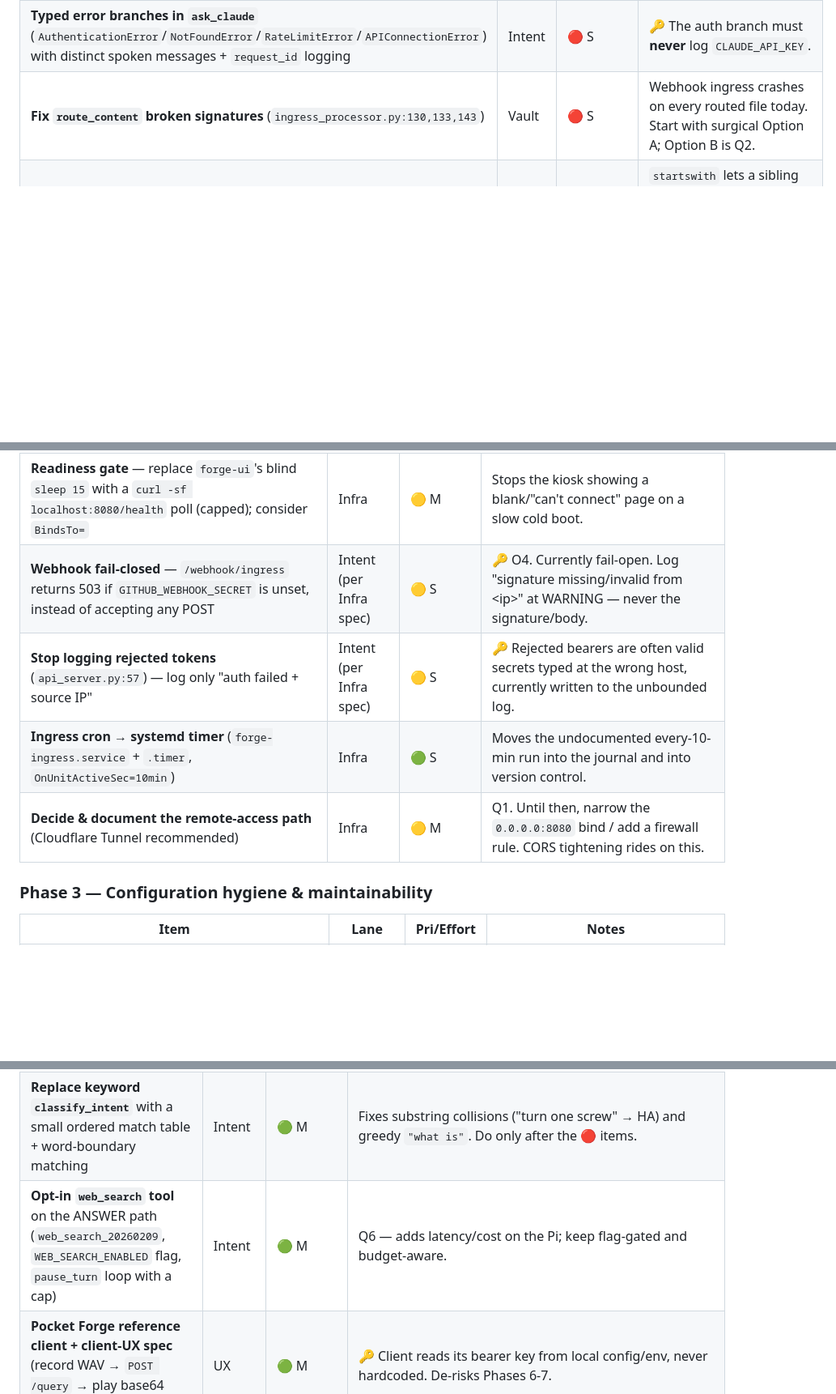
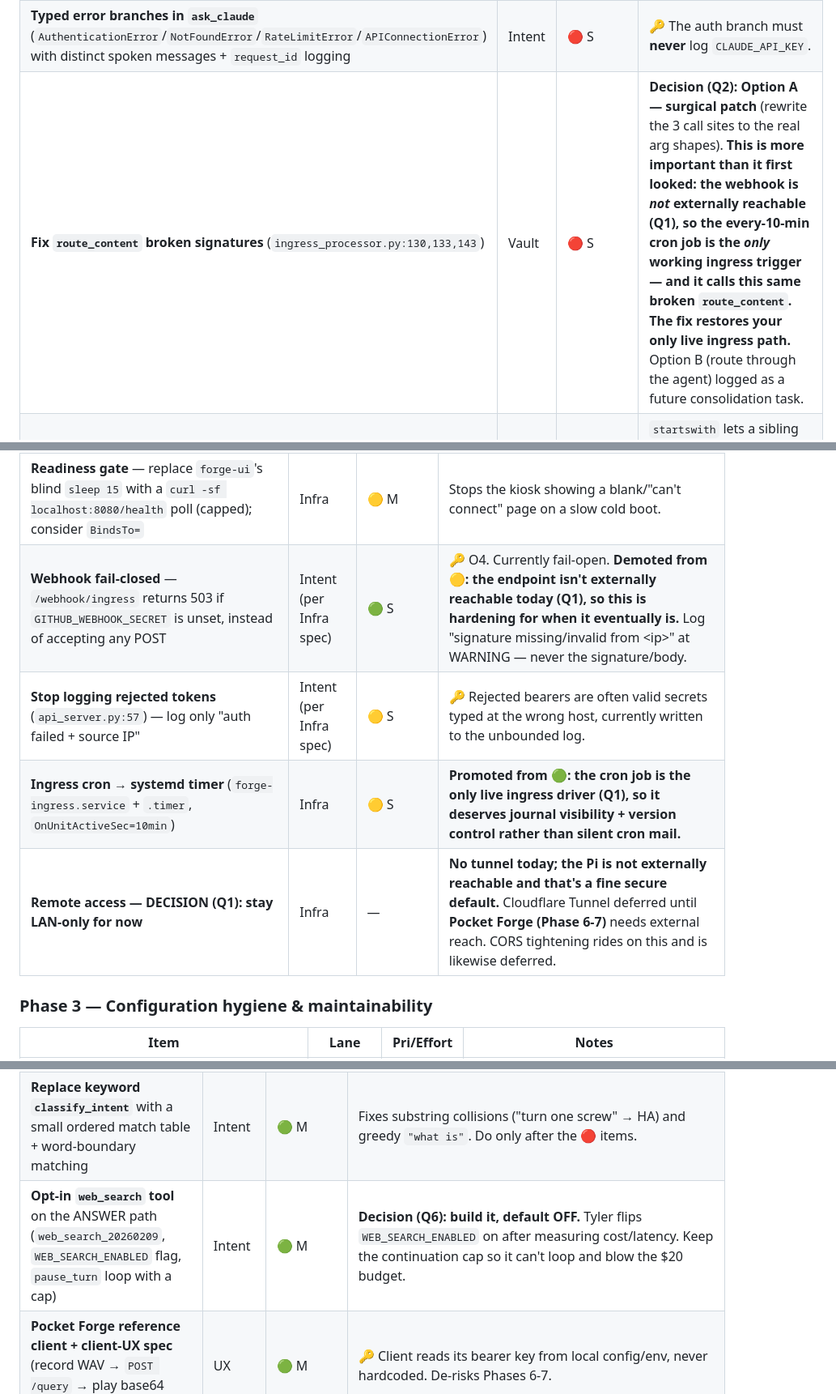
Before and after one commit to tylermc94/workshop-assistant, a Markdown page: docs/improvement/Forge-Improvement-Plan.md, 3 parts joined by grey strips. Shown at 81% size. GitHub-like rendering; blank space fills up the shorter version.

```diff
--- a/docs/improvement/Forge-Improvement-Plan.md
+++ b/docs/improvement/Forge-Improvement-Plan.md
@@ -83,7 +85,7 @@ assigning a single **owner** for the change and **consumers** who adapt in locks
 |------|------|-----------|-------|
 | **Run `ask_claude` off the event loop** via `await asyncio.to_thread(...)` at the two call sites in `intent_recognition.py` | Intent | 🔴 S | Today the blocking SDK call stalls `/status`, `/status/stream`, `/sensors` on the API path — including the kiosk SSE. Fixes O5. |
 | **Typed error branches in `ask_claude`** (`AuthenticationError`/`NotFoundError`/`RateLimitError`/`APIConnectionError`) with distinct spoken messages + `request_id` logging | Intent | 🔴 S | 🔑 The auth branch must **never** log `CLAUDE_API_KEY`. |
-| **Fix `route_content` broken signatures** (`ingress_processor.py:130,133,143`) | Vault | 🔴 S | Webhook ingress crashes on every routed file today. Start with surgical Option A; Option B is Q2. |
+| **Fix `route_content` broken signatures** (`ingress_processor.py:130,133,143`) | Vault | 🔴 S | **Decision (Q2): Option A — surgical patch** (rewrite the 3 call sites to the real arg shapes). **This is more important than it first looked: the webhook is *not* externally reachable (Q1), so the every-10-min cron job is the *only* working ingress trigger — and it calls this same broken `route_content`. The fix restores your only live ingress path.** Option B (route through the agent) logged as a future consolidation task. |
 | **Harden `_safe_path`** → `resolved.is_relative_to(VAULT.resolve())` (`second_brain_agent.py:163`) | Vault | 🔴 S | `startswith` lets a sibling like `/home/tyler/second-brain-notes` pass; real traversal-guard bug on a write-capable tool. |
 | **Centralize name-based audio device resolution** into one `src/audio_devices.py` used by wake word, STT, and TTS | Voice | 🔴 M | The top fragility: `wake_word.py`'s input auto-detect never reaches `speech_to_text.py`, and output (`aplay plughw:3`) isn't detected at all. **Document the ALSA-card-index vs PortAudio-index distinction** and prefer `plughw:CARD=<name>` for output. |
 | **Re-resolve device index on wake-word stream-open failure** | Voice | 🔴 S | A USB replug currently retries the stale index forever → Forge goes deaf until manual restart. |
@@ -99,10 +101,10 @@ assigning a single **owner** for the change and **consumers** who adapt in locks
 | **`deploy/install.sh` + `deploy/update.sh`** (idempotent, `set -euo pipefail`) | Infra | 🔴 S | `update.sh` does `git pull --ff-only` **then** `systemctl restart` — closes the "pull doesn't restart" gap. |
 | **Crash-loop protection** — `StartLimitIntervalSec=300`, `StartLimitBurst=5` on `workshop-forge.service` | Infra | 🟡 S | `Restart=always` currently reloads Whisper/Piper/Porcupine forever on a hard failure. |
 | **Readiness gate** — replace `forge-ui`'s blind `sleep 15` with a `curl -sf localhost:8080/health` poll (capped); consider `BindsTo=` | Infra | 🟡 M | Stops the kiosk showing a blank/"can't connect" page on a slow cold boot. |
-| **Webhook fail-closed** — `/webhook/ingress` returns 503 if `GITHUB_WEBHOOK_SECRET` is unset, instead of accepting any POST | Intent (per Infra spec) | 🟡 S | 🔑 O4. Currently fail-open. Log "signature missing/invalid from \<ip\>" at WARNING — never the signature/body. |
+| **Webhook fail-closed** — `/webhook/ingress` returns 503 if `GITHUB_WEBHOOK_SECRET` is unset, instead of accepting any POST | Intent (per Infra spec) | 🟢 S | 🔑 O4. Currently fail-open. **Demoted from 🟡: the endpoint isn't externally reachable today (Q1), so this is hardening for when it eventually is.** Log "signature missing/invalid from \<ip\>" at WARNING — never the signature/body. |
 | **Stop logging rejected tokens** (`api_server.py:57`) — log only "auth failed + source IP" | Intent (per Infra spec) | 🟡 S | 🔑 Rejected bearers are often valid secrets typed at the wrong host, currently written to the unbounded log. |
-| **Ingress cron → systemd timer** (`forge-ingress.service` + `.timer`, `OnUnitActiveSec=10min`) | Infra | 🟢 S | Moves the undocumented every-10-min run into the journal and into version control. |
-| **Decide & document the remote-access path** (Cloudflare Tunnel recommended) | Infra | 🟡 M | Q1. Until then, narrow the `0.0.0.0:8080` bind / add a firewall rule. CORS tightening rides on this. |
+| **Ingress cron → systemd timer** (`forge-ingress.service` + `.timer`, `OnUnitActiveSec=10min`) | Infra | 🟡 S | **Promoted from 🟢: the cron job is the only live ingress driver (Q1), so it deserves journal visibility + version control rather than silent cron mail.** |
+| **Remote access — DECISION (Q1): stay LAN-only for now** | Infra | — | **No tunnel today; the Pi is not externally reachable and that's a fine secure default.** Cloudflare Tunnel deferred until **Pocket Forge (Phase 6-7)** needs external reach. CORS tightening rides on this and is likewise deferred. |
 
 ### Phase 3 — Configuration hygiene & maintainability
 
@@ -140,7 +143,7 @@ assigning a single **owner** for the change and **consumers** who adapt in locks
 |------|------|-----------|-------|
 | **Stand up `tests/` + `pytest`** with pure-logic unit tests | Voice + Vault + Intent | 🟢 M | O9. No tests exist anywhere. Start with pure functions (vault: `build_task_line`/`upsert_section`/`_safe_path`; audio: device resolver/silence helper/`wav_bytes_to_numpy`; intent: trigger routing table). 🔑 Tests must not import `config.secrets` or hit the network — guard Porcupine/model creation so pure helpers import in isolation. |
 | **Replace keyword `classify_intent`** with a small ordered match table + word-boundary matching | Intent | 🟢 M | Fixes substring collisions ("turn one screw" → HA) and greedy `"what is"`. Do only after the 🔴 items. |
-| **Opt-in `web_search` tool** on the ANSWER path (`web_search_20260209`, `WEB_SEARCH_ENABLED` flag, `pause_turn` loop with a cap) | Intent | 🟢 M | Q6 — adds latency/cost on the Pi; keep flag-gated and budget-aware. |
+| **Opt-in `web_search` tool** on the ANSWER path (`web_search_20260209`, `WEB_SEARCH_ENABLED` flag, `pause_turn` loop with a cap) | Intent | 🟢 M | **Decision (Q6): build it, default OFF.** Tyler flips `WEB_SEARCH_ENABLED` on after measuring cost/latency. Keep the continuation cap so it can't loop and blow the $20 budget. |
 | **Pocket Forge reference client + client-UX spec** (record WAV → `POST /query` → play base64 audio) | UX | 🟢 M | 🔑 Client reads its bearer key from local config/env, never hardcoded. De-risks Phases 6-7. |
 | **Spec/code drift cleanup** (`second-brain-agent.md` vs implemented tool signatures) | Vault | 🟢 S | Docs-only; code is source of truth. |
 | **Document one git credential method** (fine-grained PAT or deploy key, stored 600) | Infra | 🟡 M | 🔑 O10 — makes deploys reproducible after a reimage. |
```
Also changed, not shown: other parts of docs/improvement/Forge-Improvement-Plan.md (+28 -24 lines).
